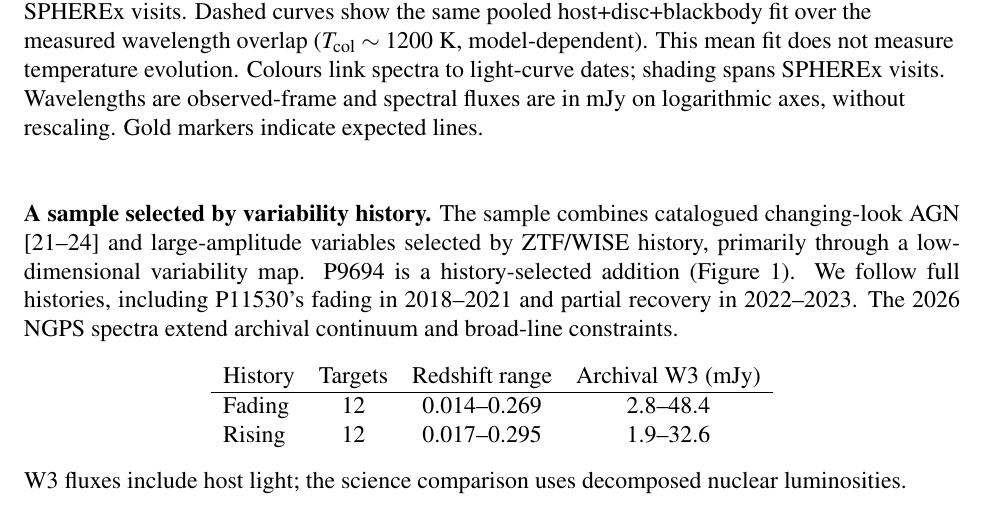
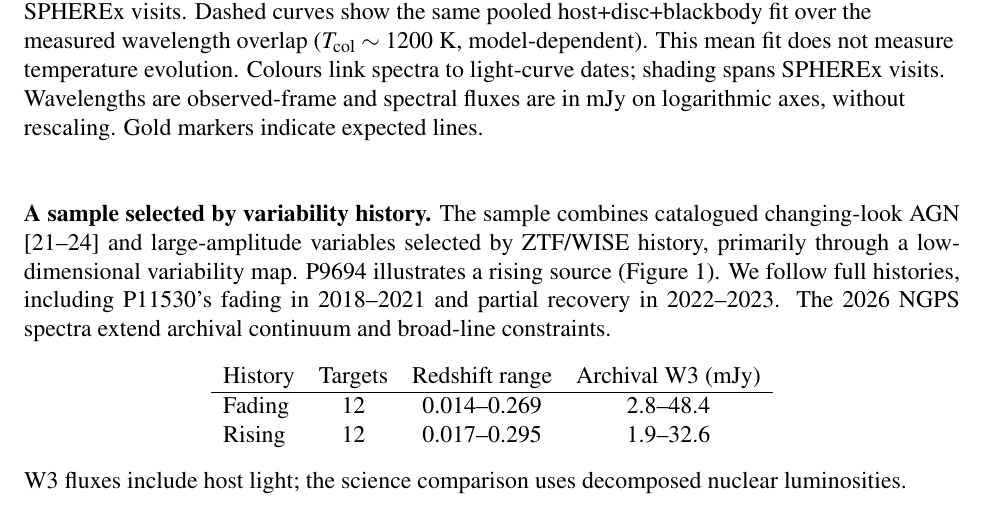
Before and after one commit to xoubish/CLAGN, a LaTeX document (jwst_proposal/proposal.tex): part of page 2 of 7, cut so that both start at the same text. Compiled offline with pdfLaTeX.

Commit message:
minor edit

```diff
--- a/jwst_proposal/proposal.tex
+++ b/jwst_proposal/proposal.tex
@@ -33,7 +33,7 @@ SPHEREx covers 0.75--5~$\mu$m [15], constraining hot dust close to the nucleus.
 \end{figure}
 
 \noindent\textbf{A sample selected by variability history.}
-The sample combines catalogued changing-look AGN [21--24] and large-amplitude variables selected by ZTF/WISE history, primarily through a low-dimensional variability map. P9694 is a history-selected addition (Figure~\ref{fig:history}). We follow full histories, including P11530's fading in 2018--2021 and partial recovery in 2022--2023. The 2026 NGPS spectra extend archival continuum and broad-line constraints.
+The sample combines catalogued changing-look AGN [21--24] and large-amplitude variables selected by ZTF/WISE history, primarily through a low-dimensional variability map. P9694 illustrates a rising source (Figure~\ref{fig:history}). We follow full histories, including P11530's fading in 2018--2021 and partial recovery in 2022--2023. The 2026 NGPS spectra extend archival continuum and broad-line constraints.
 
 \begin{center}
 \begin{tabular}{lccc}
```
Also changed, not shown: jwst_proposal/proposal.pdf, 2 other files.
